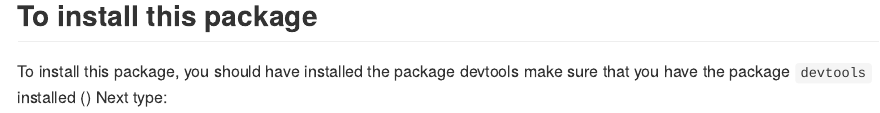
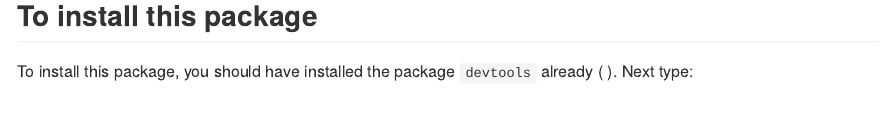
Before and after one commit to emielvanloon/amoter, an R Markdown document (README.Rmd): the page in a window 1100 px wide, from 980 px down. Rendered offline with R 4.5, knitr and Pandoc, with nearby package versions; code that draws random numbers runs with fixed seeds of ours; some code elsewhere in the file could not run offline.

Commit message:
change inline

````diff
--- a/README.Rmd
+++ b/README.Rmd
@@ -44,5 +44,6 @@ p2er <- eal(p2,elev,step=1)
 ```
 ## To install this package
 
-To install this package, you should have installed the package devtools make sure that you have the package `devtools` installed (`r install.packages("devtools")`)
+To install this package, you should have installed the package `devtools` already
+( `r install.packages("devtools")` ).
 Next type: `r devtools::install_github("emielvanloon/amoter")`
````
